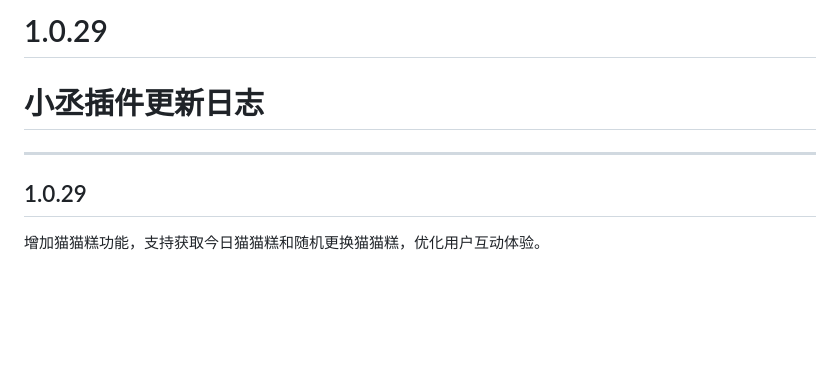
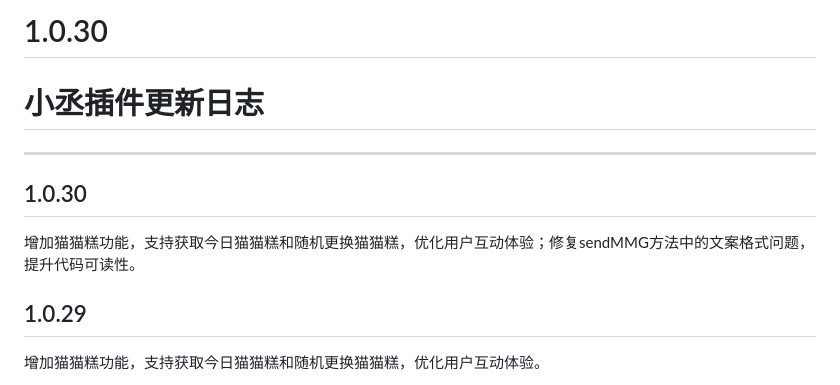
Before and after one commit to A-Kevin1217/Kevin-plugin, a Markdown page: CHANGELOG.md, the part around the change. Rendered like a GitHub page; blank space fills up the shorter version.

Commit message:
更新版本至1.0.30，增加猫猫糕功能，支持获取今日猫猫糕和随机更换猫猫糕；修复sendMMG方法中的文案格式问题，提升代码可读性。

```diff
--- a/CHANGELOG.md
+++ b/CHANGELOG.md
@@ -1,7 +1,10 @@
-# 1.0.29
+# 1.0.30
 # 小丞插件更新日志
 
 ---
+
+## 1.0.30
+增加猫猫糕功能，支持获取今日猫猫糕和随机更换猫猫糕，优化用户互动体验；修复sendMMG方法中的文案格式问题，提升代码可读性。
 
 ## 1.0.29
 增加猫猫糕功能，支持获取今日猫猫糕和随机更换猫猫糕，优化用户互动体验。
```
